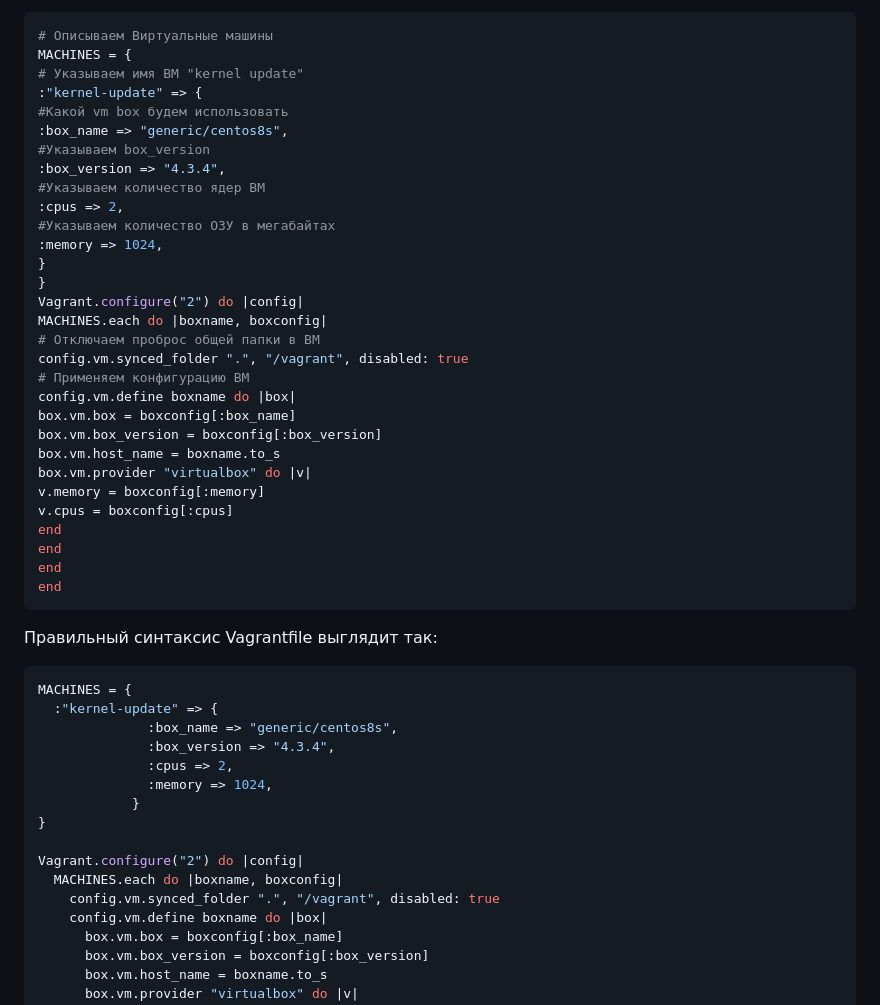
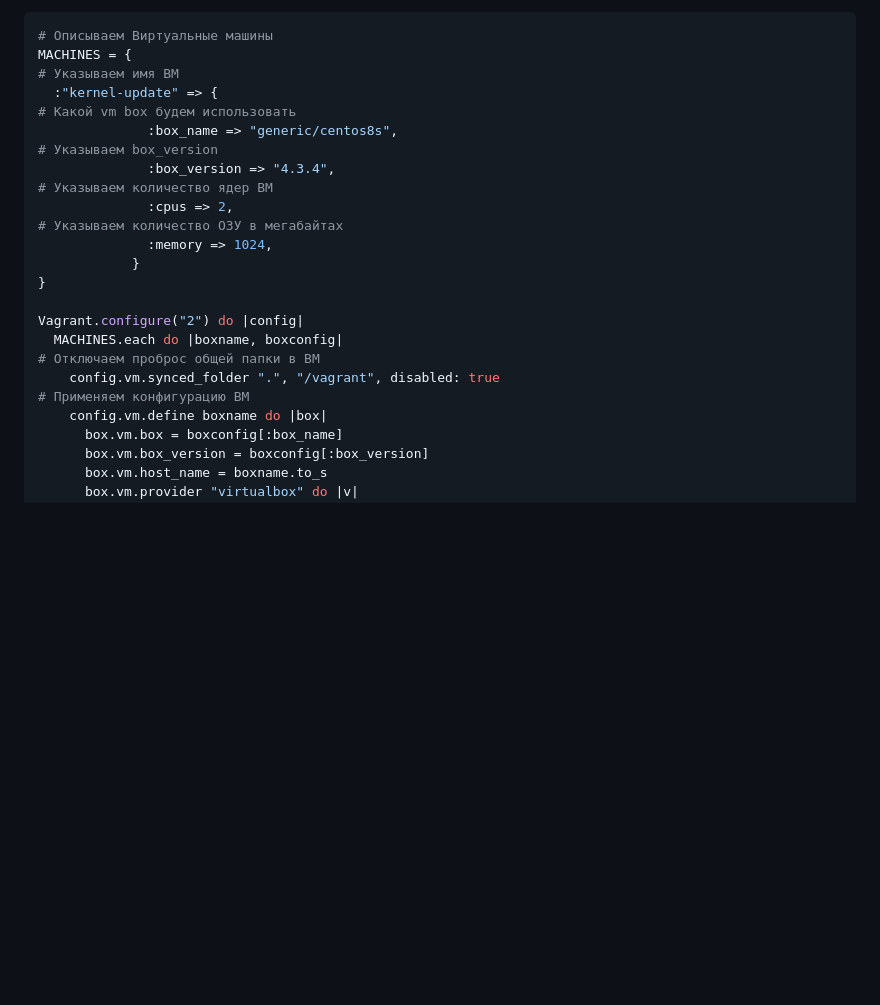
Before and after one commit to tweakU/OTUS-Homeworks, a Markdown page: homework-18/README.md, the part around the change. Drawn GitHub-style; blank space fills up the shorter version.

````diff
--- a/homework-18/README.md
+++ b/homework-18/README.md
@@ -13,50 +13,24 @@
 ```console
 # Описываем Виртуальные машины
 MACHINES = {
-# Указываем имя ВМ "kernel update"
-:"kernel-update" => {
-#Какой vm box будем использовать
-:box_name => "generic/centos8s",
-#Указываем box_version
-:box_version => "4.3.4",
-#Указываем количество ядер ВМ
-:cpus => 2,
-#Указываем количество ОЗУ в мегабайтах
-:memory => 1024,
-}
-}
-Vagrant.configure("2") do |config|
-MACHINES.each do |boxname, boxconfig|
-# Отключаем проброс общей папки в ВМ
-config.vm.synced_folder ".", "/vagrant", disabled: true
-# Применяем конфигурацию ВМ
-config.vm.define boxname do |box|
-box.vm.box = boxconfig[:box_name]
-box.vm.box_version = boxconfig[:box_version]
-box.vm.host_name = boxname.to_s
-box.vm.provider "virtualbox" do |v|
-v.memory = boxconfig[:memory]
-v.cpus = boxconfig[:cpus]
-end
-end
-end
-end
-```
-
-Правильный синтаксис Vagrantfile выглядит так:
-```console
-MACHINES = {
+# Указываем имя ВМ
   :"kernel-update" => {
+# Какой vm box будем использовать
               :box_name => "generic/centos8s",
+# Указываем box_version
               :box_version => "4.3.4",
+# Указываем количество ядер ВМ
               :cpus => 2,
+# Указываем количество ОЗУ в мегабайтах
               :memory => 1024,
             }
 }
 
 Vagrant.configure("2") do |config|
   MACHINES.each do |boxname, boxconfig|
+# Отключаем проброс общей папки в ВМ
     config.vm.synced_folder ".", "/vagrant", disabled: true
+# Применяем конфигурацию ВМ
     config.vm.define boxname do |box|
       box.vm.box = boxconfig[:box_name]
       box.vm.box_version = boxconfig[:box_version]
````
